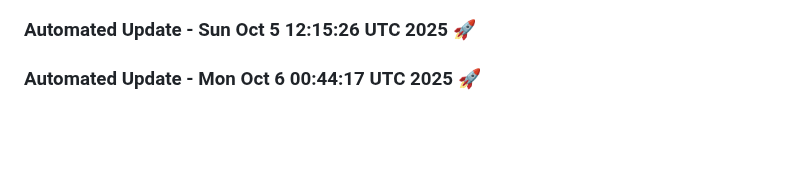
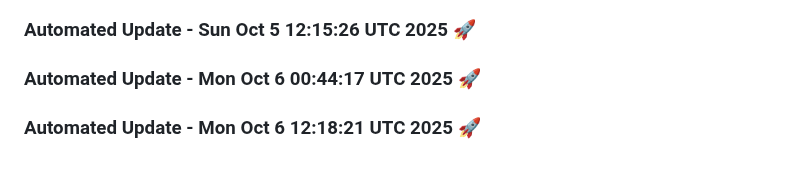
Before and after one commit to tanishq20011430/Web_App, a Markdown page: README.md, the part around the change. GitHub-like rendering; blank space fills up the shorter version.

Commit message:
Automated daily update: Mon Oct  6 12:18:21 UTC 2025

```diff
--- a/README.md
+++ b/README.md
@@ -1495,3 +1495,6 @@
 
 
 ### Automated Update - Mon Oct  6 00:44:17 UTC 2025 🚀
+
+
+### Automated Update - Mon Oct  6 12:18:21 UTC 2025 🚀
```
